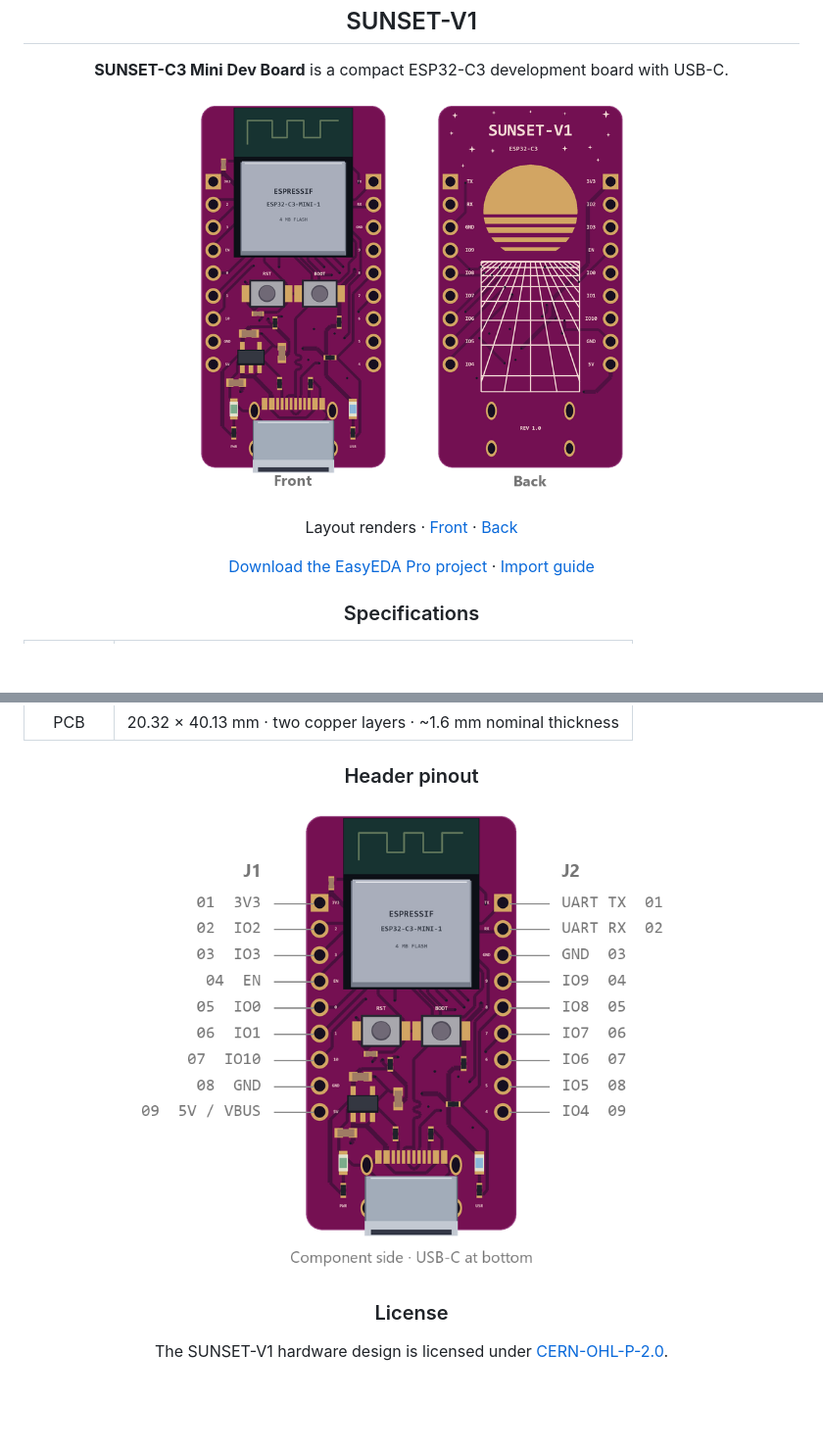
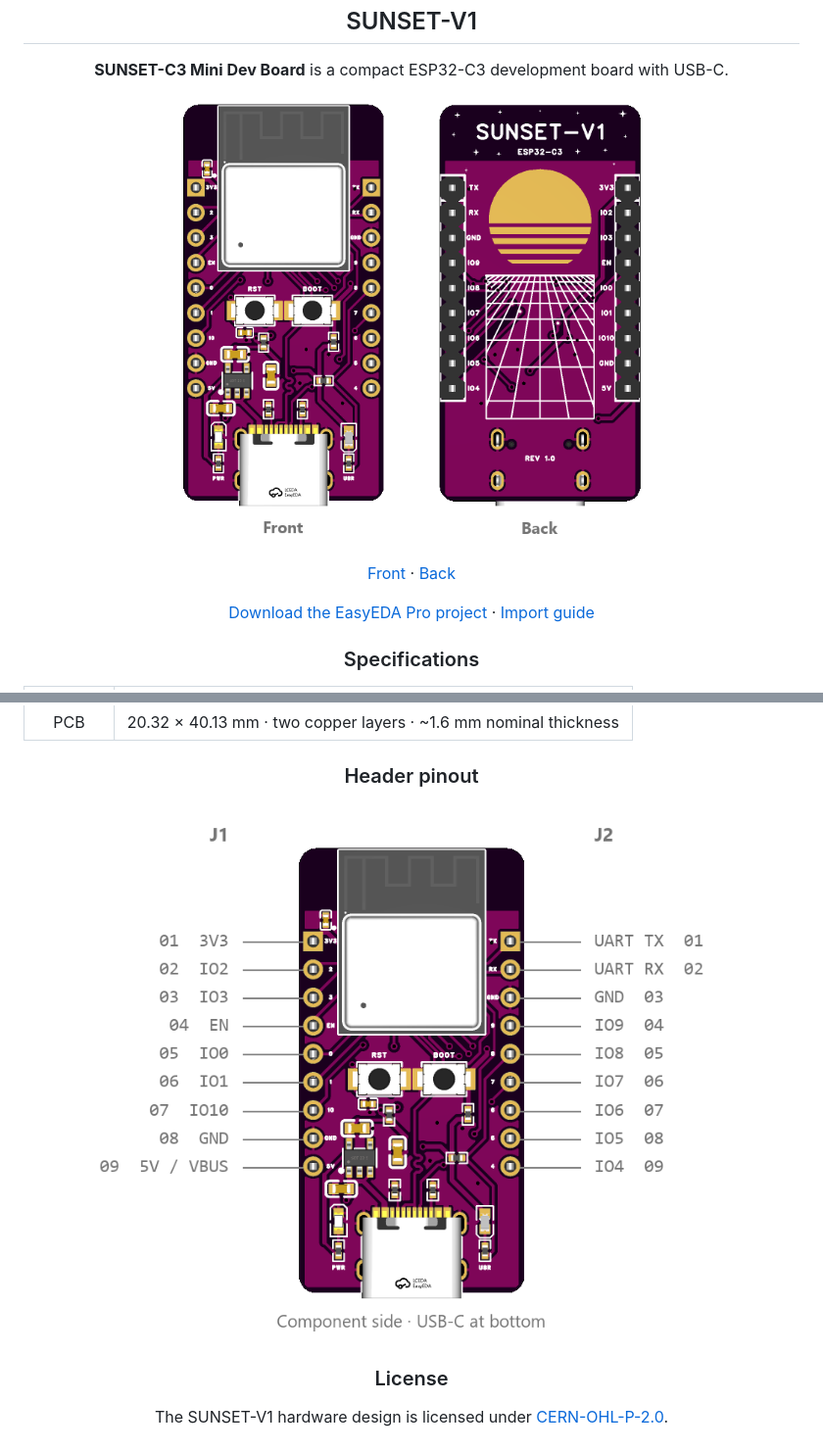
Before and after one commit to marek-47/SUNSET-V1, a Markdown page: README.md, 2 parts joined by grey strips. Shown at 98% size. Rendered like a GitHub page; pictures changed too: docs/header-pinout.png, docs/sunset-hero.png; blank space fills up the shorter version.

Commit message:
Use latest EasyEDA renders in README and pinout

```diff
--- a/README.md
+++ b/README.md
@@ -3,11 +3,11 @@
 <p align="center"><strong>SUNSET-C3 Mini Dev Board</strong> is a compact ESP32-C3 development board with USB-C.</p>
 
 <p align="center">
-  <img src="docs/sunset-hero.png" width="560" alt="Front and back of the SUNSET-V1 PCB">
+  <img src="docs/sunset-hero.png" width="520" alt="Front and back of the SUNSET-V1 PCB">
 </p>
 
 <p align="center">
-  Layout renders · <a href="docs/pcb-front.png">Front</a> · <a href="docs/pcb-back.png">Back</a>
+  <a href="docs/pcb-front.png">Front</a> · <a href="docs/pcb-back.png">Back</a>
 </p>
 
 
```
Also changed, not shown: docs/pcb-back.png, docs/pcb-front.png.
